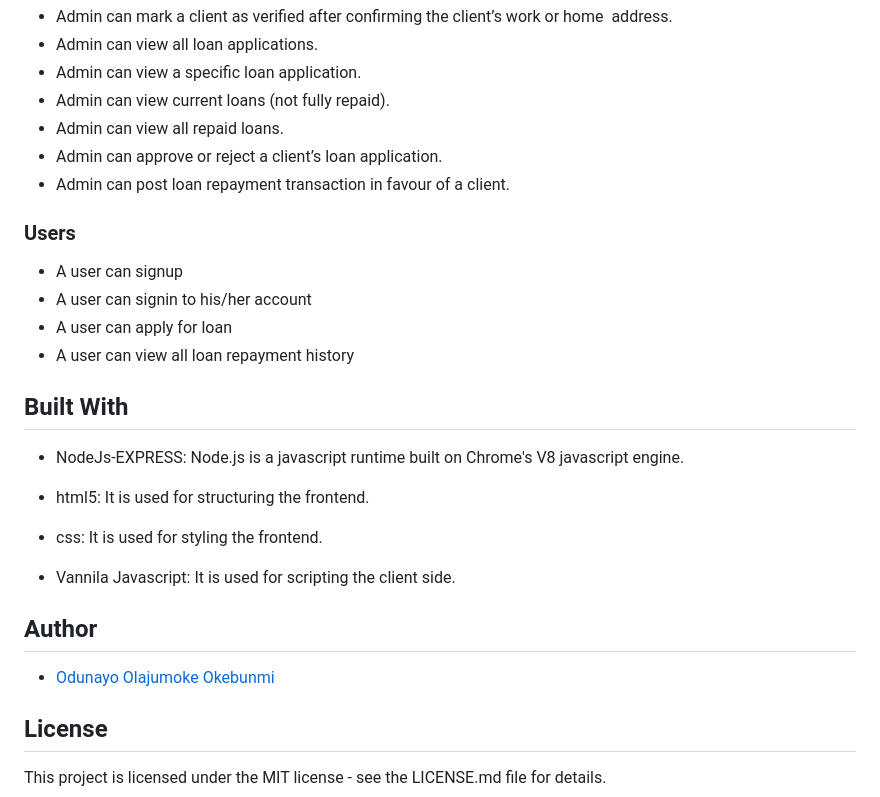
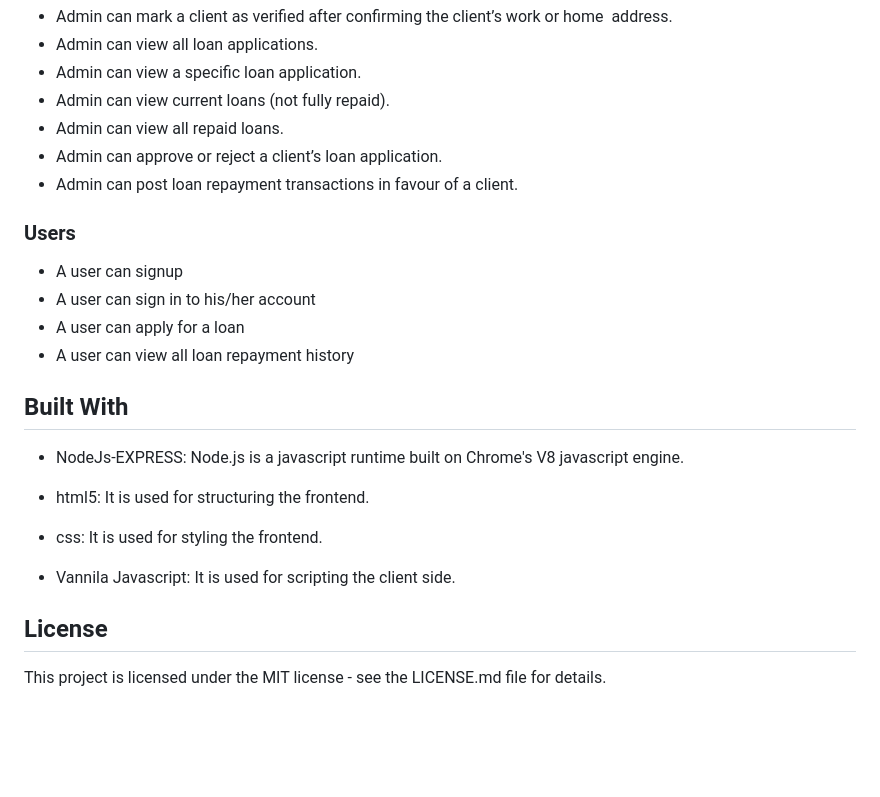
Before and after one commit to OdunayoOkebunmi/Quick-Credit, a Markdown page: README.md, the part around the change. Rendered like a GitHub page; blank space fills up the shorter version.

```diff
--- a/README.md
+++ b/README.md
@@ -110,12 +110,12 @@
  * Admin can view current loans (not fully repaid).
  * Admin can view all repaid loans.
  * Admin can approve or reject a client’s loan application.
- * Admin can post loan repayment transaction in favour of a client.
+ * Admin can post loan repayment transactions in favour of a client.
 
  ### Users
  * A user can signup
- * A user can signin to his/her account
- * A user can apply for loan
+ * A user can sign in to his/her account
+ * A user can apply for a loan
  * A user can view all loan repayment history
 
 
@@ -129,8 +129,5 @@
 * Vannila Javascript: It is used for scripting the client side.
 
 
-## Author
-*  [Odunayo Olajumoke Okebunmi](https://twitter.com/OdunayoO_)
-
 ## License
 This project is licensed under the MIT license - see the LICENSE.md file for details.
```
